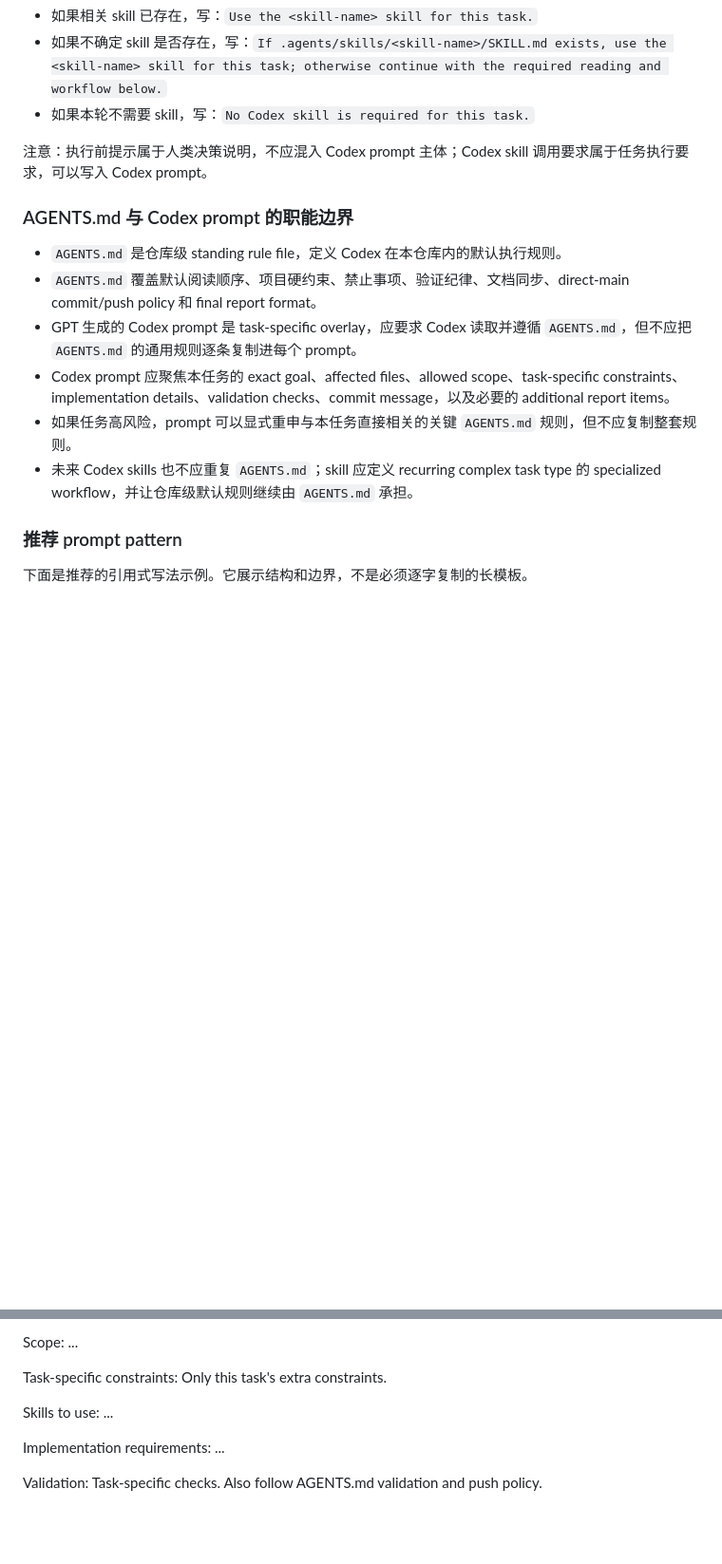
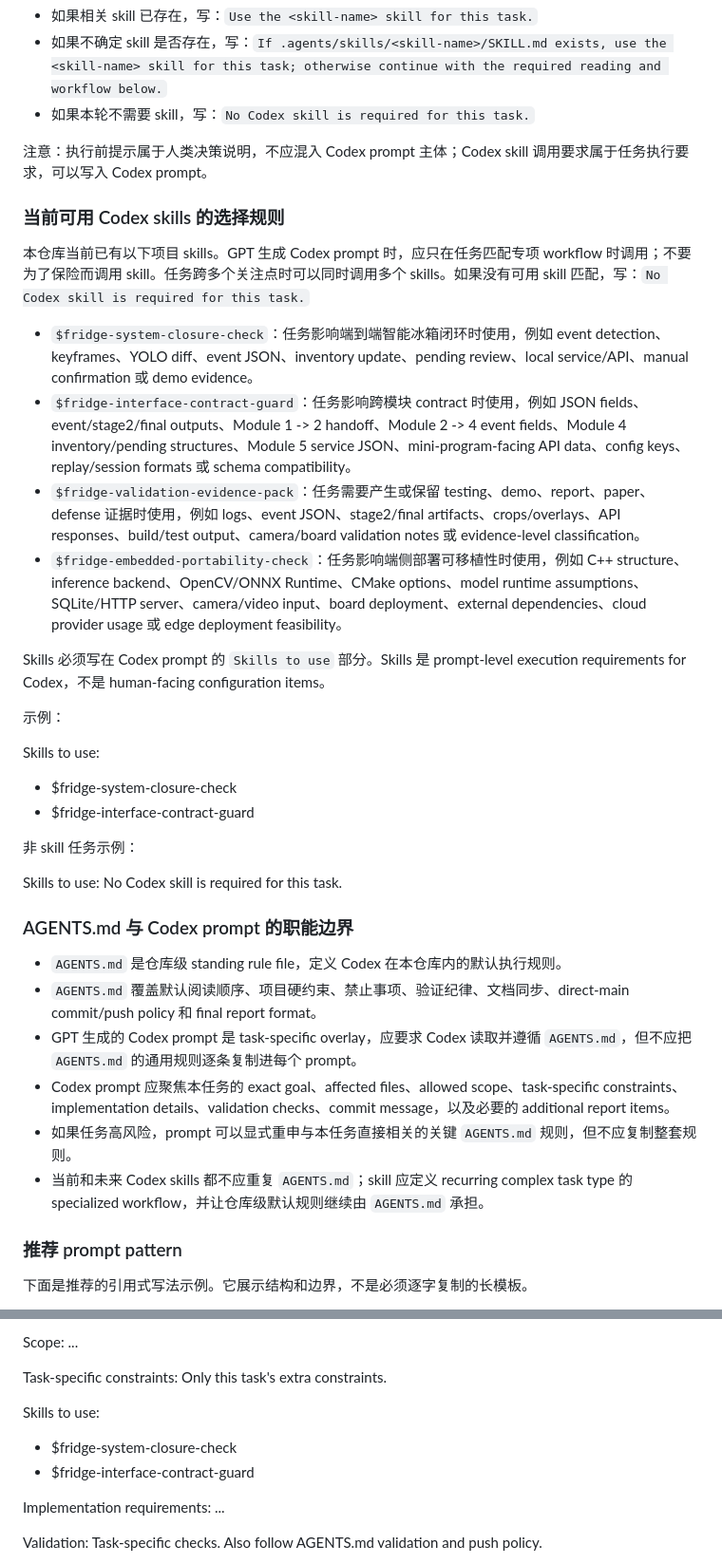
Before and after one commit to dk0113-Y/fridge-ingredient-management-system, a Markdown page: docs/gpt_codex_workflow.md, 2 parts joined by grey strips. Shown at 95% size. Drawn GitHub-style; blank space fills up the shorter version.

Commit message:
docs: update Codex skill selection workflow

```diff
--- a/docs/gpt_codex_workflow.md
+++ b/docs/gpt_codex_workflow.md
@@ -77,6 +77,28 @@ GPT 生成给 Codex 的任务 prompt 必须包含以下部分：
 
 注意：执行前提示属于人类决策说明，不应混入 Codex prompt 主体；Codex skill 调用要求属于任务执行要求，可以写入 Codex prompt。
 
+### 当前可用 Codex skills 的选择规则
+
+本仓库当前已有以下项目 skills。GPT 生成 Codex prompt 时，应只在任务匹配专项 workflow 时调用；不要为了保险而调用 skill。任务跨多个关注点时可以同时调用多个 skills。如果没有可用 skill 匹配，写：`No Codex skill is required for this task.`
+
+- `$fridge-system-closure-check`：任务影响端到端智能冰箱闭环时使用，例如 event detection、keyframes、YOLO diff、event JSON、inventory update、pending review、local service/API、manual confirmation 或 demo evidence。
+- `$fridge-interface-contract-guard`：任务影响跨模块 contract 时使用，例如 JSON fields、event/stage2/final outputs、Module 1 -> 2 handoff、Module 2 -> 4 event fields、Module 4 inventory/pending structures、Module 5 service JSON、mini-program-facing API data、config keys、replay/session formats 或 schema compatibility。
+- `$fridge-validation-evidence-pack`：任务需要产生或保留 testing、demo、report、paper、defense 证据时使用，例如 logs、event JSON、stage2/final artifacts、crops/overlays、API responses、build/test output、camera/board validation notes 或 evidence-level classification。
+- `$fridge-embedded-portability-check`：任务影响端侧部署可移植性时使用，例如 C++ structure、inference backend、OpenCV/ONNX Runtime、CMake options、model runtime assumptions、SQLite/HTTP server、camera/video input、board deployment、external dependencies、cloud provider usage 或 edge deployment feasibility。
+
+Skills 必须写在 Codex prompt 的 `Skills to use` 部分。Skills 是 prompt-level execution requirements for Codex，不是 human-facing configuration items。
+
+示例：
+
+Skills to use:
+  - $fridge-system-closure-check
+  - $fridge-interface-contract-guard
+
+非 skill 任务示例：
+
+Skills to use:
+  No Codex skill is required for this task.
+
 ### AGENTS.md 与 Codex prompt 的职能边界
 
 - `AGENTS.md` 是仓库级 standing rule file，定义 Codex 在本仓库内的默认执行规则。
@@ -84,7 +106,7 @@ GPT 生成给 Codex 的任务 prompt 必须包含以下部分：
 - GPT 生成的 Codex prompt 是 task-specific overlay，应要求 Codex 读取并遵循 `AGENTS.md`，但不应把 `AGENTS.md` 的通用规则逐条复制进每个 prompt。
 - Codex prompt 应聚焦本任务的 exact goal、affected files、allowed scope、task-specific constraints、implementation details、validation checks、commit message，以及必要的 additional report items。
 - 如果任务高风险，prompt 可以显式重申与本任务直接相关的关键 `AGENTS.md` 规则，但不应复制整套规则。
-- 未来 Codex skills 也不应重复 `AGENTS.md`；skill 应定义 recurring complex task type 的 specialized workflow，并让仓库级默认规则继续由 `AGENTS.md` 承担。
+- 当前和未来 Codex skills 都不应重复 `AGENTS.md`；skill 应定义 recurring complex task type 的 specialized workflow，并让仓库级默认规则继续由 `AGENTS.md` 承担。
 
 ### 推荐 prompt pattern
 
@@ -112,7 +134,8 @@ Task-specific constraints:
   Only this task's extra constraints.
 
 Skills to use:
-  ...
+  - $fridge-system-closure-check
+  - $fridge-interface-contract-guard
 
 Implementation requirements:
   ...
```
Also changed, not shown: other parts of docs/gpt_codex_workflow.md (+3 -3 lines).
